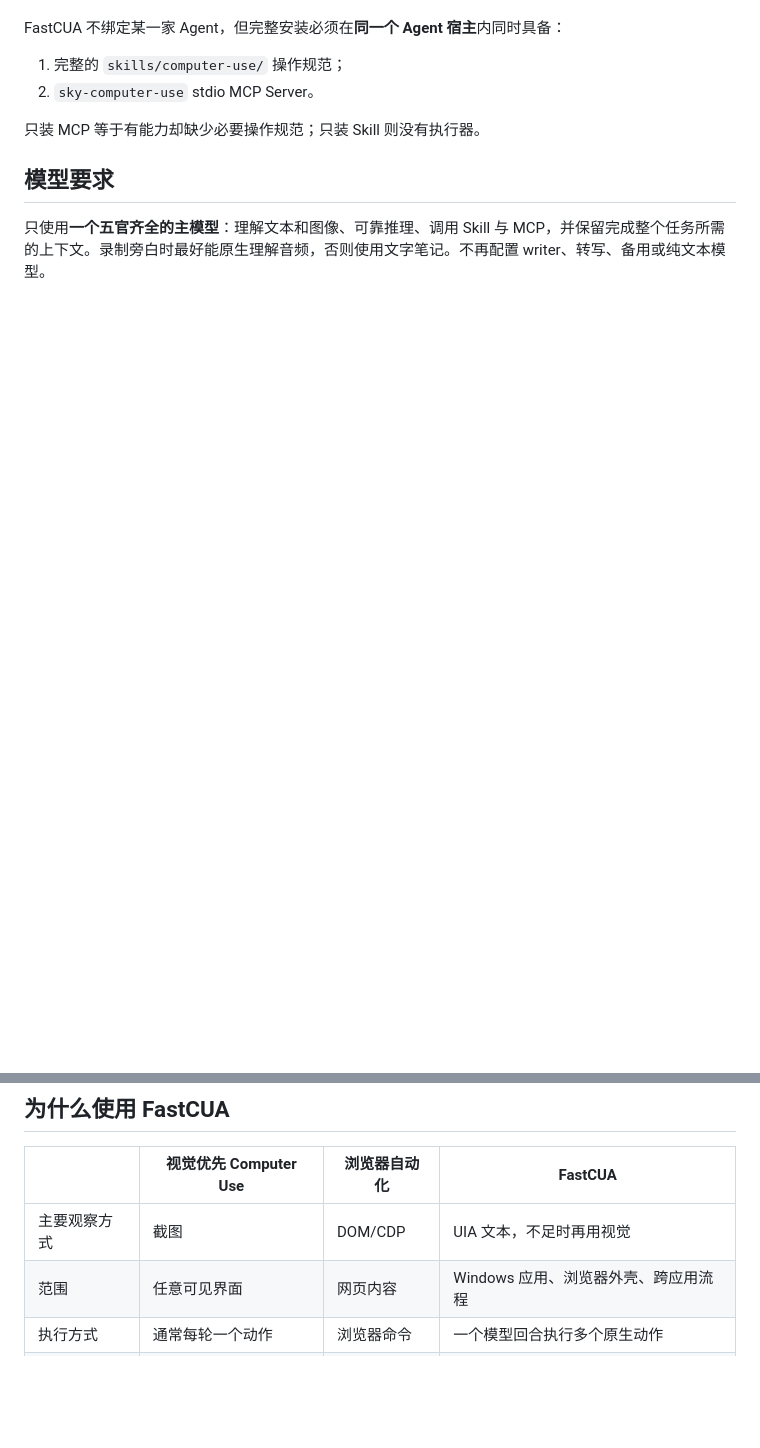
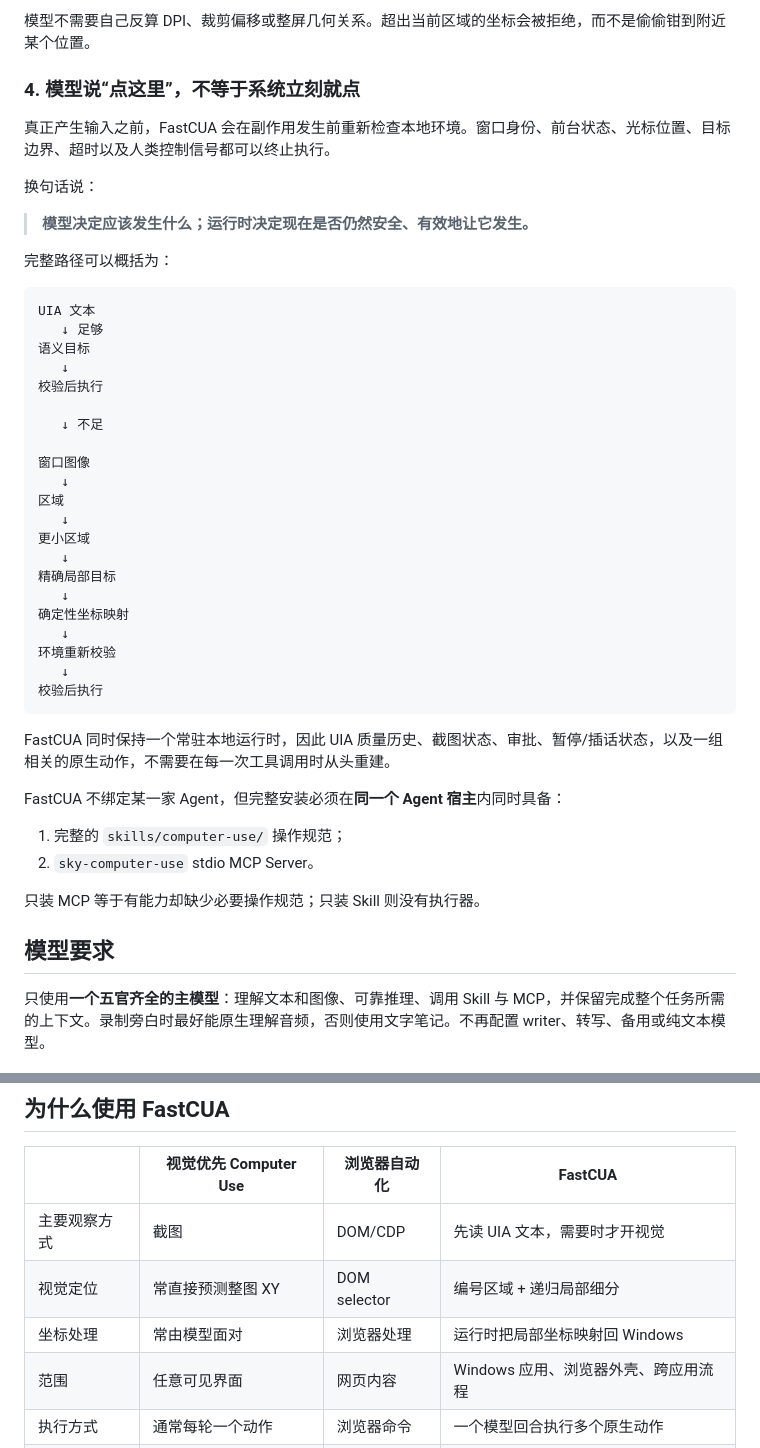
Before and after one commit to Guojiz/FastCUA, a Markdown page: README_zh.md, 2 parts joined by grey strips. Rendered like a GitHub page; blank space fills up the shorter version.

````diff
--- a/README_zh.md
+++ b/README_zh.md
@@ -11,3 +76,40 @@ FastCUA 为 Agent 提供一套快速、可审计的 Windows 应用接口。它
+模型不需要自己反算 DPI、裁剪偏移或整屏几何关系。超出当前区域的坐标会被拒绝，而不是偷偷钳到附近某个位置。
+
+### 4. 模型说“点这里”，不等于系统立刻就点
+
+真正产生输入之前，FastCUA 会在副作用发生前重新检查本地环境。窗口身份、前台状态、光标位置、目标边界、超时以及人类控制信号都可以终止执行。
+
+换句话说：
+
+> **模型决定应该发生什么；运行时决定现在是否仍然安全、有效地让它发生。**
+
+完整路径可以概括为：
+
+```text
+UIA 文本
+   ↓ 足够
+语义目标
+   ↓
+校验后执行
+
+   ↓ 不足
+
+窗口图像
+   ↓
+区域
+   ↓
+更小区域
+   ↓
+精确局部目标
+   ↓
+确定性坐标映射
+   ↓
+环境重新校验
+   ↓
+校验后执行
+```
+
+FastCUA 同时保持一个常驻本地运行时，因此 UIA 质量历史、截图状态、审批、暂停/插话状态，以及一组相关的原生动作，不需要在每一次工具调用时从头重建。
 
 FastCUA 不绑定某一家 Agent，但完整安装必须在**同一个 Agent 宿主**内同时具备：
 
@@ -24,7 +126,9 @@ FastCUA 不绑定某一家 Agent，但完整安装必须在**同一个 Agent 宿
 
 | | 视觉优先 Computer Use | 浏览器自动化 | FastCUA |
 |---|---|---|---|
-| 主要观察方式 | 截图 | DOM/CDP | UIA 文本，不足时再用视觉 |
+| 主要观察方式 | 截图 | DOM/CDP | 先读 UIA 文本，需要时才开视觉 |
+| 视觉定位 | 常直接预测整图 XY | DOM selector | 编号区域 + 递归局部细分 |
+| 坐标处理 | 常由模型面对 | 浏览器处理 | 运行时把局部坐标映射回 Windows |
 | 范围 | 任意可见界面 | 网页内容 | Windows 应用、浏览器外壳、跨应用流程 |
 | 执行方式 | 通常每轮一个动作 | 浏览器命令 | 一个模型回合执行多个原生动作 |
 | 运行时状态 | 常按调用重建 | 浏览器会话 | 一个常驻 daemon 与原生 host |
````
Also changed, not shown: other parts of README_zh.md (+67 -2 lines).
